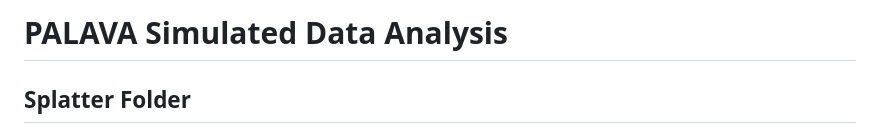
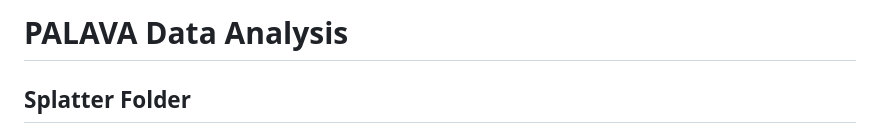
Before and after one commit to Sandeep-S-K/palava_reproducibility_analysis_repo, a Markdown page: README.md, the part around the change. Drawn GitHub-style.

Commit message:
Update project name from 'Simulated' to 'Data'

```diff
--- a/README.md
+++ b/README.md
@@ -1,4 +1,4 @@
-# PALAVA Simulated Data Analysis
+# PALAVA Data Analysis
 
 ## Splatter Folder
 
```
